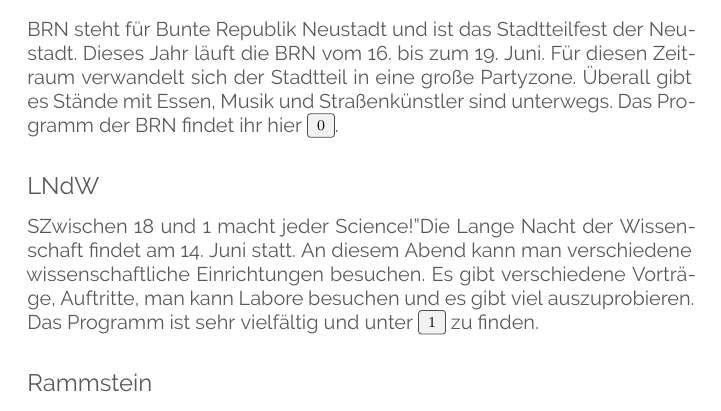
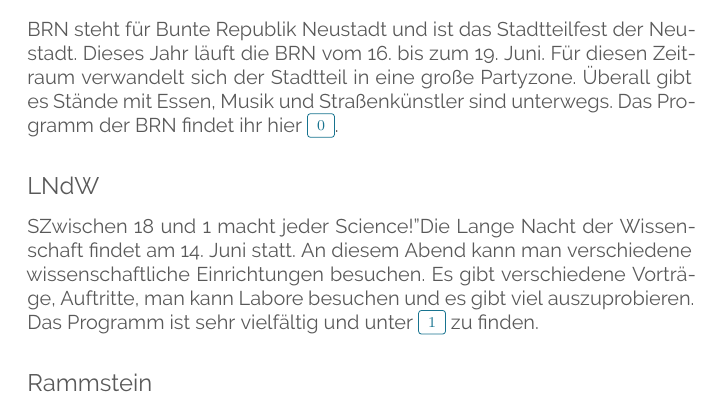
Before and after one commit to fsr/kif470-heft, a LaTeX document (main.tex): part of page 17 of 21, cut so that both start at the same text. Compiled offline with XeLaTeX.

Commit message:
Change link colour

```diff
--- a/main.tex
+++ b/main.tex
@@ -31,6 +31,11 @@
 \definecolor{KIFteal}{rgb}{0.09, 0.45, 0.56}  % #16738F
 \definecolor{KIFgrey} {rgb}{0.35, 0.35, 0.35}  % #595959
 
+% is toggled twice for moduluebersicht.tex
+\changemenucolor{gray}{bg}{named}{white} %background of the menukeys
+\changemenucolor{gray}{br}{named}{KIFteal} %border of the menukeys
+\changemenucolor{gray}{txt}{named}{KIFteal} %text of the menukeys
+
 % fonts
 \setmainfont[Color=KIFgrey]{Raleway}
 \addtokomafont{disposition}{\color{KIFgrey}\fontspec{Raleway}}
```
Also changed, not shown: main.tex (1 more changed lines).
